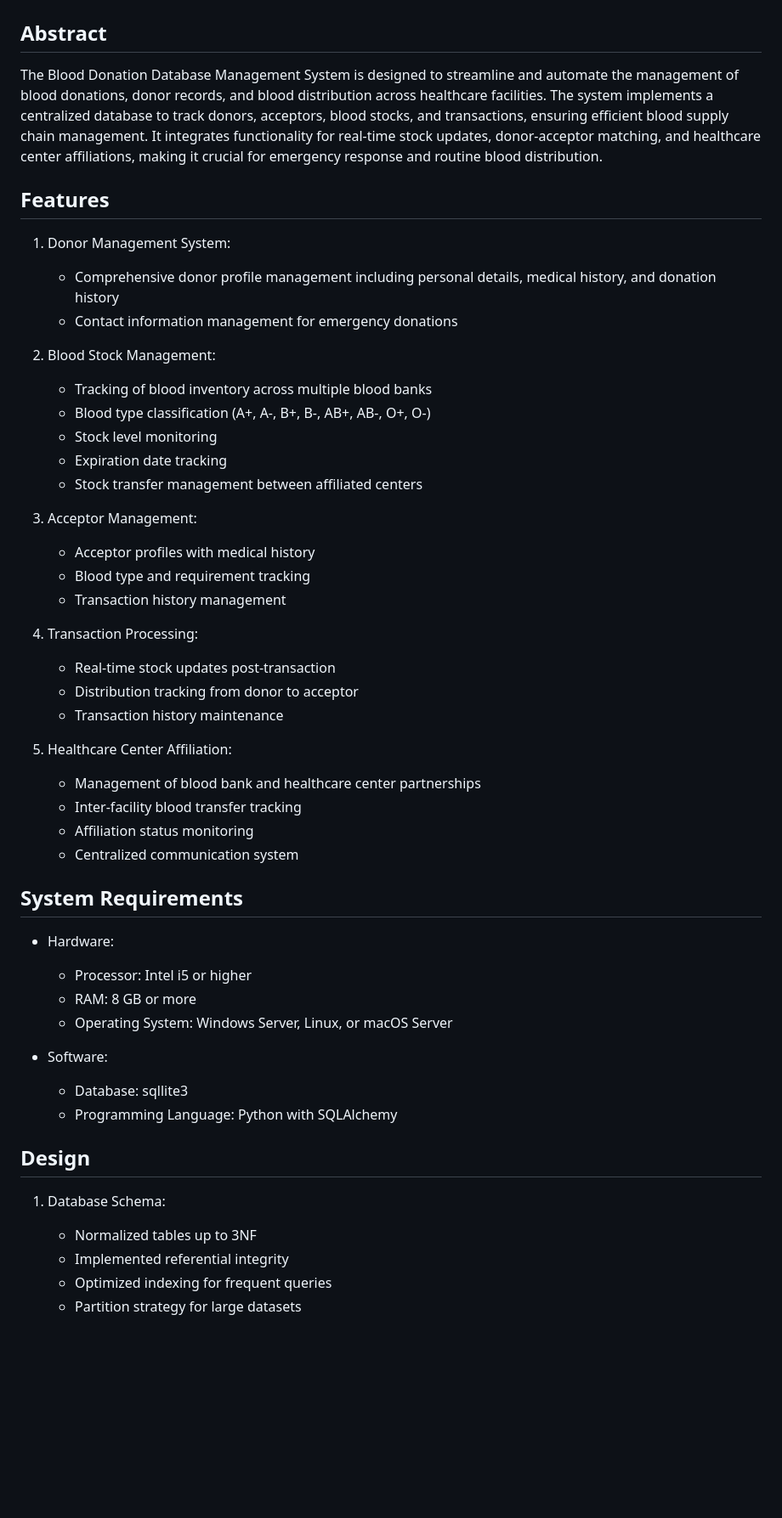
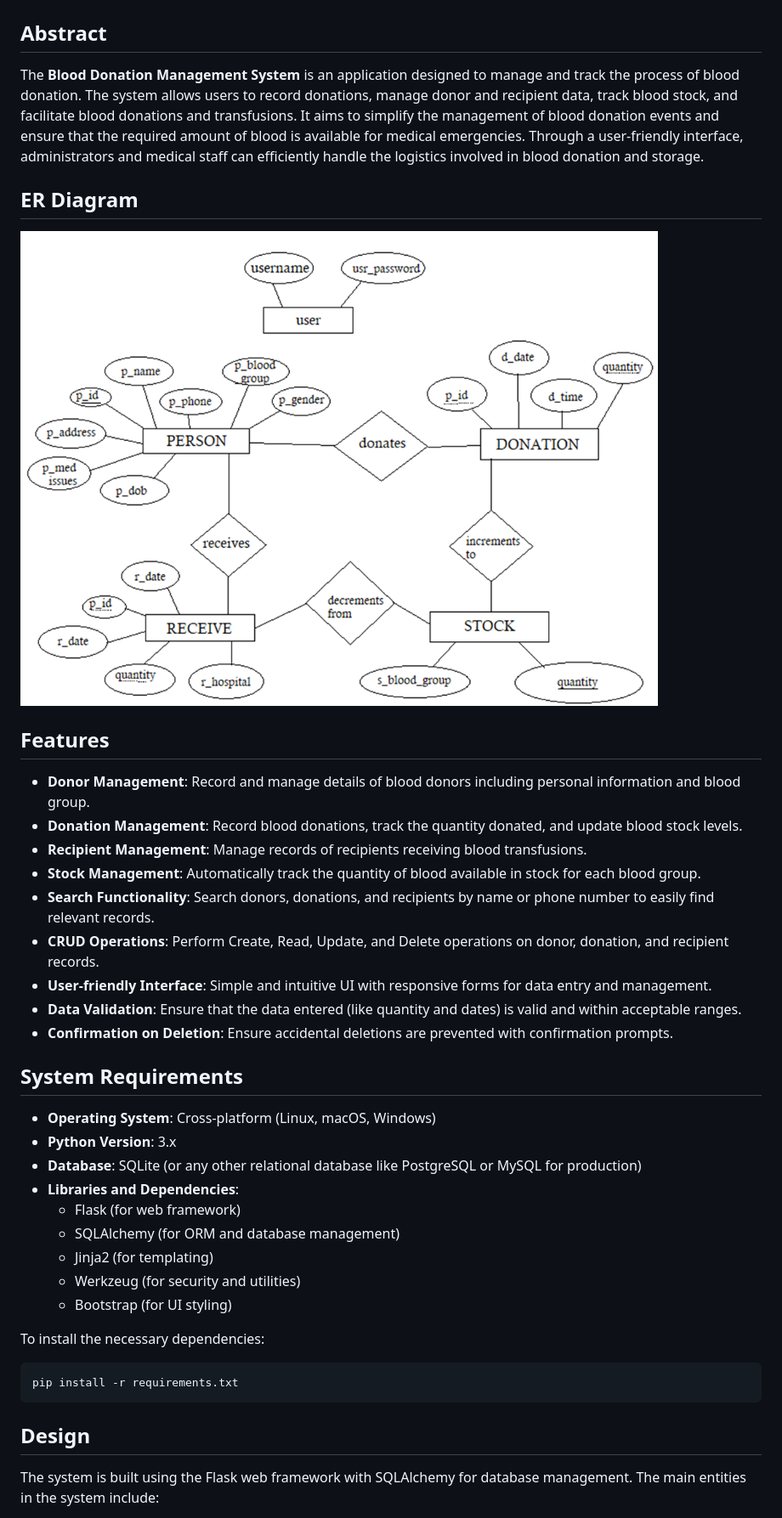
Before and after one commit to arnav-arg/Blood-Donation-DBMS-project, a Markdown page: README.md, the part around the change printed below. Shown: that part at 85% size. Drawn GitHub-style; pictures changed too: images/image.png (added); blank space fills up the shorter version.

Commit message:
Fixed readme and added er diagram

````diff
--- a/README.md
+++ b/README.md
@@ -1,50 +1,41 @@
 # Blood Donation Database Management System
 
 ## Abstract
-The Blood Donation Database Management System is designed to streamline and automate the management of blood donations, donor records, and blood distribution across healthcare facilities. The system implements a centralized database to track donors, acceptors, blood stocks, and transactions, ensuring efficient blood supply chain management. It integrates functionality for real-time stock updates, donor-acceptor matching, and healthcare center affiliations, making it crucial for emergency response and routine blood distribution.
+
+The **Blood Donation Management System** is an application designed to manage and track the process of blood donation. The system allows users to record donations, manage donor and recipient data, track blood stock, and facilitate blood donations and transfusions. It aims to simplify the management of blood donation events and ensure that the required amount of blood is available for medical emergencies. Through a user-friendly interface, administrators and medical staff can efficiently handle the logistics involved in blood donation and storage.
+
+## ER Diagram
+![Local image](./images/image.png)
 
 ## Features
-1. Donor Management System:
-   - Comprehensive donor profile management including personal details, medical history, and donation history
-   - Contact information management for emergency donations
 
-2. Blood Stock Management:
-   - Tracking of blood inventory across multiple blood banks
-   - Blood type classification (A+, A-, B+, B-, AB+, AB-, O+, O-)
-   - Stock level monitoring
-   - Expiration date tracking
-   - Stock transfer management between affiliated centers
-
-3. Acceptor Management:
-   - Acceptor profiles with medical history
-   - Blood type and requirement tracking
-   - Transaction history management
-
-4. Transaction Processing:
-   - Real-time stock updates post-transaction
-   - Distribution tracking from donor to acceptor
-   - Transaction history maintenance
-
-5. Healthcare Center Affiliation:
-   - Management of blood bank and healthcare center partnerships
-   - Inter-facility blood transfer tracking
-   - Affiliation status monitoring
-   - Centralized communication system
+- **Donor Management**: Record and manage details of blood donors including personal information and blood group.
+- **Donation Management**: Record blood donations, track the quantity donated, and update blood stock levels.
+- **Recipient Management**: Manage records of recipients receiving blood transfusions.
+- **Stock Management**: Automatically track the quantity of blood available in stock for each blood group.
+- **Search Functionality**: Search donors, donations, and recipients by name or phone number to easily find relevant records.
+- **CRUD Operations**: Perform Create, Read, Update, and Delete operations on donor, donation, and recipient records.
+- **User-friendly Interface**: Simple and intuitive UI with responsive forms for data entry and management.
+- **Data Validation**: Ensure that the data entered (like quantity and dates) is valid and within acceptable ranges.
+- **Confirmation on Deletion**: Ensure accidental deletions are prevented with confirmation prompts.
 
 ## System Requirements
-- Hardware:
-  - Processor: Intel i5 or higher
-  - RAM: 8 GB or more
-  - Operating System: Windows Server, Linux, or macOS Server
 
-- Software:
-  - Database: sqllite3
-  - Programming Language: Python with SQLAlchemy
+- **Operating System**: Cross-platform (Linux, macOS, Windows)
+- **Python Version**: 3.x
+- **Database**: SQLite (or any other relational database like PostgreSQL or MySQL for production)
+- **Libraries and Dependencies**:
+  - Flask (for web framework)
+  - SQLAlchemy (for ORM and database management)
+  - Jinja2 (for templating)
+  - Werkzeug (for security and utilities)
+  - Bootstrap (for UI styling)
+
+To install the necessary dependencies:
+```bash
+pip install -r requirements.txt
+```
 
 ## Design
-1. Database Schema:
-   - Normalized tables up to 3NF
-   - Implemented referential integrity
-   - Optimized indexing for frequent queries
-   - Partition strategy for large datasets
+The system is built using the Flask web framework with SQLAlchemy for database management. The main entities in the system include:
 
````
Also changed, not shown: other parts of README.md (+21 -45 lines), 1 other file.
